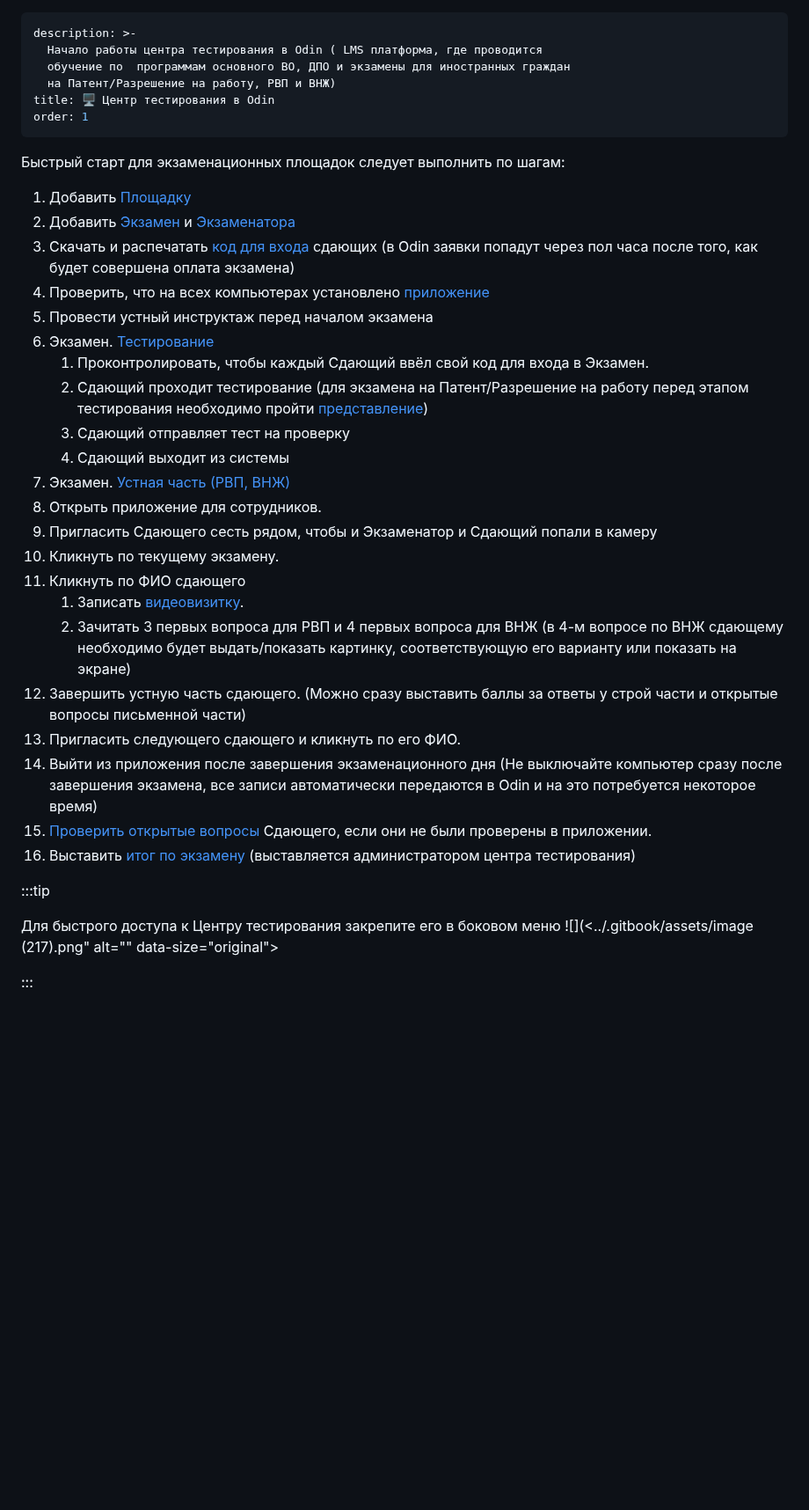
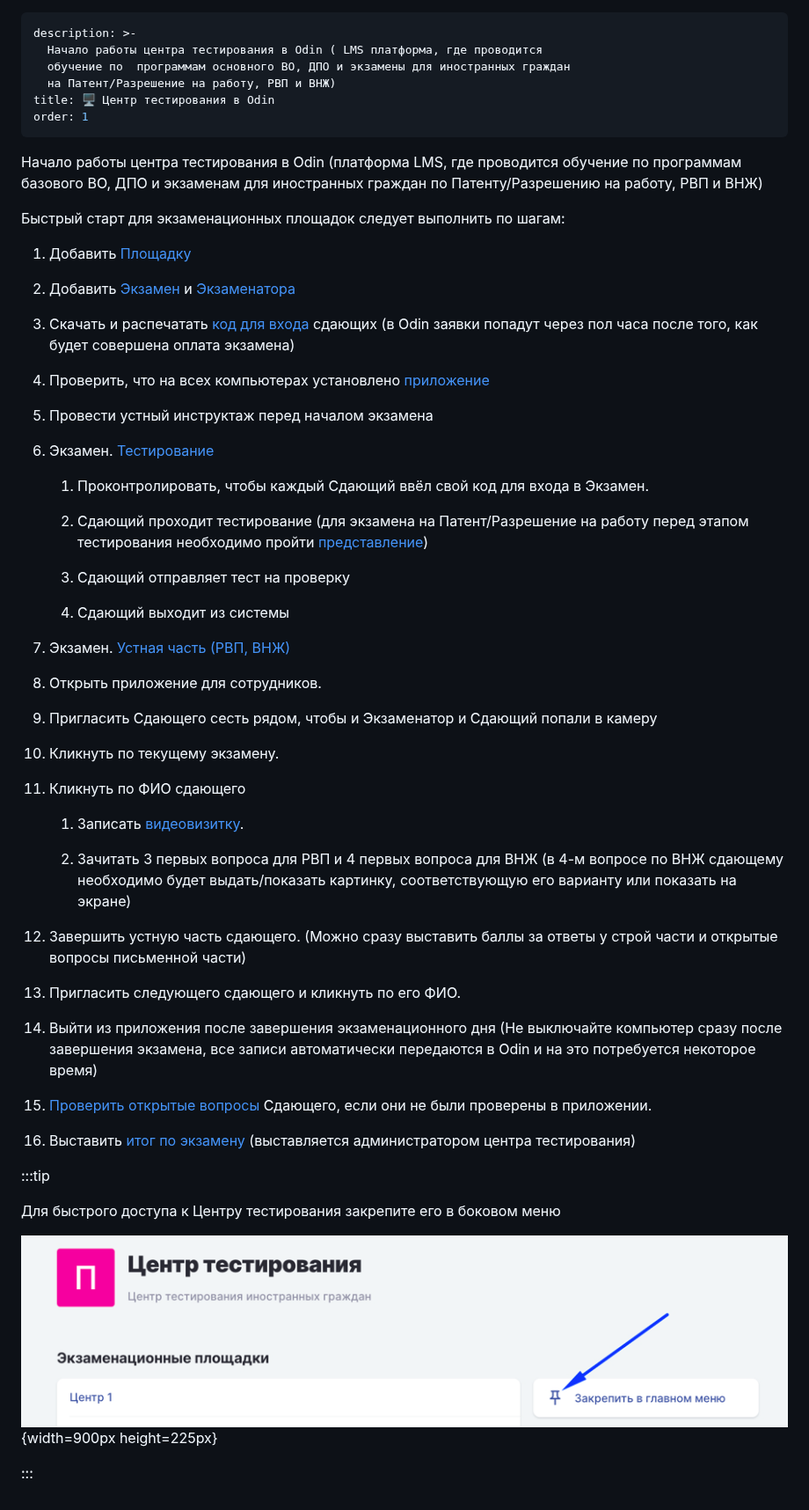
Before and after one commit to Smile-Tech-Study/flowimhelp, a Markdown page: centr-testirovaniya-v-odin/README.md, the part around the change. Shown at 88% size. Rendered like a GitHub page; pictures changed too: centr-testirovaniya-v-odin/README.png (added); blank space fills up the shorter version.

Commit message:
Update 2 files
 - centr-testirovaniya-v-odin/README.md
   - centr-testirovaniya-v-odin/README.png

```diff
--- a/centr-testirovaniya-v-odin/README.md
+++ b/centr-testirovaniya-v-odin/README.md
@@ -7,33 +7,58 @@ title: 🖥️ Центр тестирования в Odin
 order: 1
 ---
 
+Начало работы центра тестирования в Odin (платформа LMS, где проводится обучение по программам базового ВО, ДПО и экзаменам для иностранных граждан по Патенту/Разрешению на работу, РВП и ВНЖ)
+
 Быстрый старт для экзаменационных площадок следует выполнить по шагам:
 
 1. Добавить [Площадку](./dobavit-ploshadki)
+
 2. Добавить [Экзамен](./dobavit-ekzamen) и [Экзаменатора](./registraciya-sotrudnikov-v-odin#ekzamenator)
+
 3. Скачать и распечатать [код для входа](./skachat-kody-dlya-vkhoda-sdayushikh) сдающих (в Odin заявки попадут через пол часа после того, как будет совершена оплата экзамена)
+
 4. Проверить, что на всех компьютерах установлено [приложение](./prilozhenie.-pismennaya-i-ustnaya-chasti-ekzamena)
+
 5. Провести устный инструктаж перед началом экзамена
+
 6. Экзамен. [Тестирование](./ekzamen.-provedenie)
+
    1. Проконтролировать, чтобы каждый Сдающий ввёл свой код для входа в Экзамен.
+
    2. Сдающий проходит тестирование (для экзамена на Патент/Разрешение на работу перед этапом тестирования необходимо пройти [представление](https://informa.gitbook.io/immigraciya/centr-testirovaniya-v-odin/ekzamen.-provedenie#testirovanie))
+
    3. Сдающий отправляет тест на проверку
+
    4. Сдающий выходит из системы
+
 7. Экзамен. [Устная часть (РВП, ВНЖ)](./ekzamen.-provedenie)
+
 8. Открыть приложение для сотрудников.
+
 9. Пригласить Сдающего сесть рядом, чтобы и Экзаменатор и Сдающий попали в камеру
+
 10. Кликнуть по текущему экзамену.
+
 11. Кликнуть по ФИО сдающего
+
     1. Записать [видеовизитку](./../rekomendacii/obrazec-videovizitki-pered-startom-ustnoi-chasti-ekzamena).
+
     2. Зачитать  3 первых вопроса для РВП и 4 первых вопроса для ВНЖ (в 4-м вопросе по ВНЖ сдающему необходимо будет выдать/показать картинку, соответствующую его варианту или показать на экране)
+
 12. Завершить устную часть сдающего. (Можно сразу выставить баллы за ответы у строй части и открытые вопросы письменной части)
+
 13. Пригласить следующего сдающего и кликнуть по его ФИО.
+
 14. Выйти из приложения после завершения экзаменационного дня (Не выключайте компьютер сразу после завершения экзамена, все записи автоматически передаются в Odin и на это потребуется некоторое время)
+
 15. [Проверить открытые вопросы](./proverka-otkrytykh-voprosov-v-testirovanii) Сдающего, если они не были проверены в приложении.
+
 16. Выставить [итог по экзамену](./proverka-itoga-ekzamena) (выставляется администратором центра тестирования)
 
 :::tip
 
-Для быстрого доступа к Центру тестирования закрепите его в боковом меню !\[\](\<../.gitbook/assets/image (217).png" alt="" data-size="original">
+Для быстрого доступа к Центру тестирования закрепите его в боковом меню
+
+![](./README.png){width=900px height=225px}
 
 :::
```
